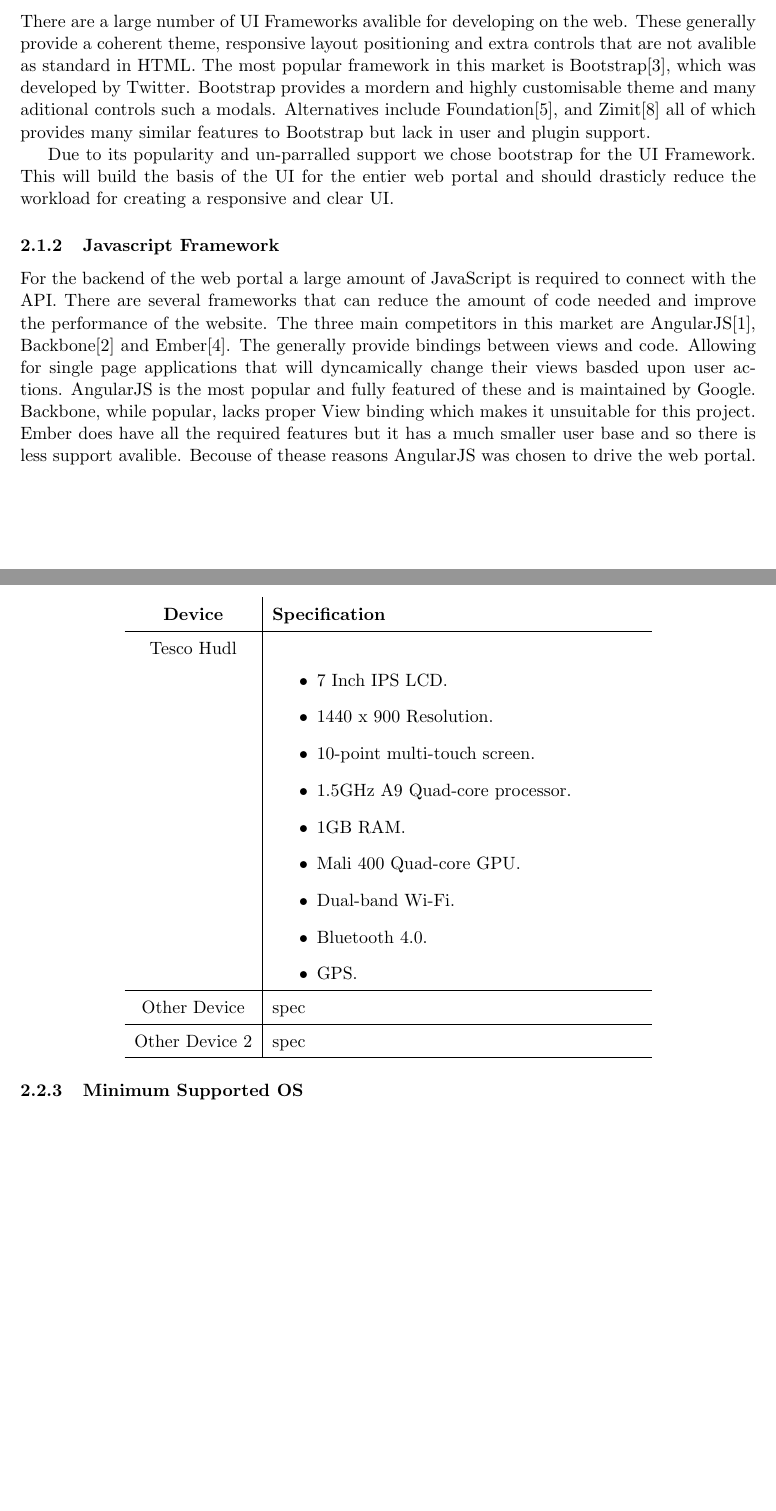
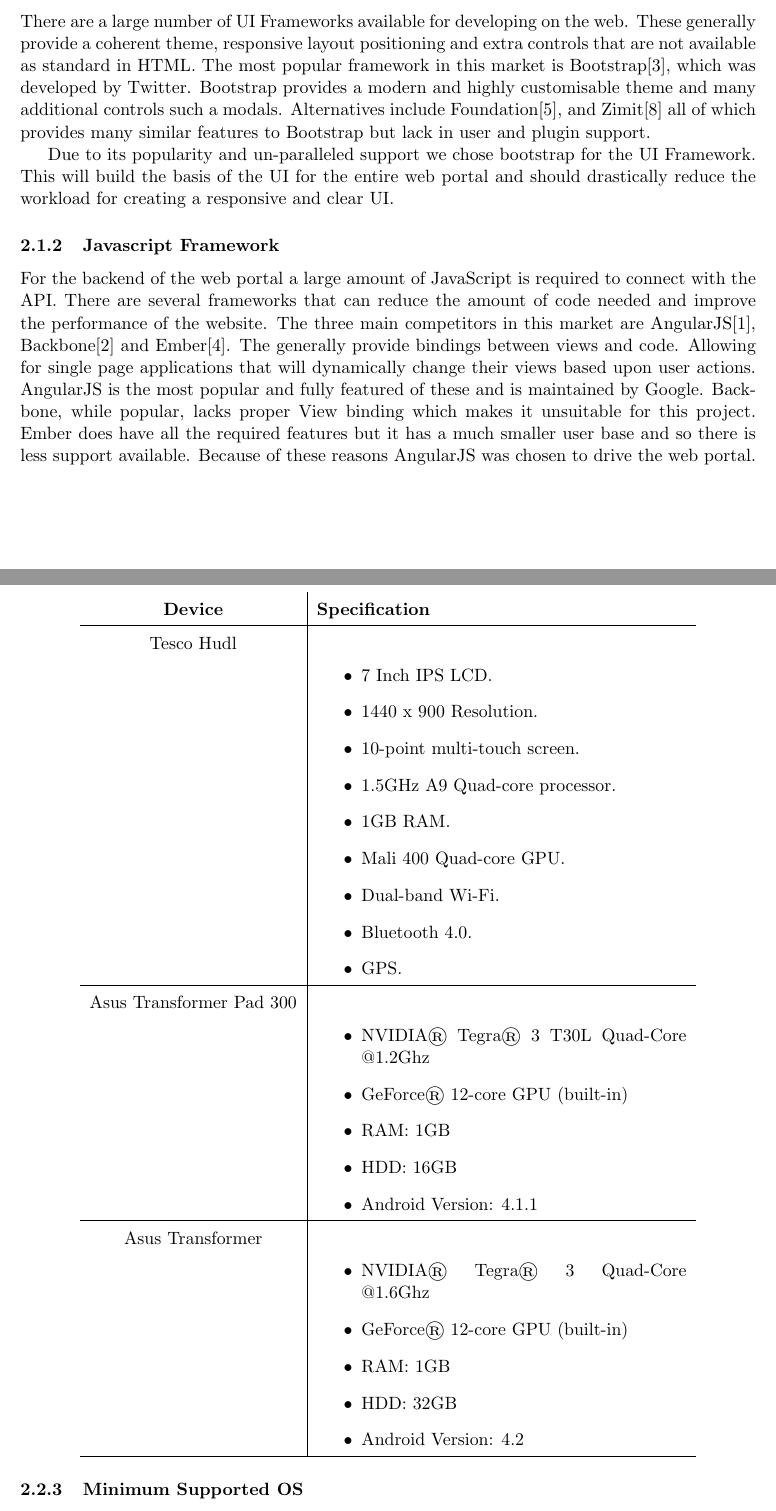
Before and after one commit to hyperatom/MEngGroupDocuments, a LaTeX document (Milestone-2/Milestone-2.tex): two parts of pages 4 and 5 of 47 before the commit and two parts of pages 4 and 6 of 48 after it, joined at a grey line, cut so that both start at the same text, the shorter picture padded with empty space. Compiled offline with pdfLaTeX; the source files are stored in an older character set and shown here as Unicode.

Commit message:
commit before pulling adam's images

```diff
--- a/Milestone-2/Milestone-2.tex
+++ b/Milestone-2/Milestone-2.tex
@@ -100,12 +100,12 @@
 There are many technologies avalible for web development. It was imporant that we picked the best tools and frameworks to help with the development.
 
 \subsubsection{UI Framework}
-There are a large number of UI Frameworks avalible for developing on the web. These generally provide a coherent theme, responsive layout positioning and extra controls that are not avalible as standard in HTML. The most popular framework in this market is Bootstrap\cite{bootstrap}, which was developed by Twitter. Bootstrap provides a mordern and highly customisable theme and many aditional controls such a modals. Alternatives include Foundation\cite{foundation}, and Zimit\cite{zimit} all of which provides many similar features to Bootstrap but lack in user and plugin support.
+There are a large number of UI Frameworks available for developing on the web. These generally provide a coherent theme, responsive layout positioning and extra controls that are not available as standard in HTML. The most popular framework in this market is Bootstrap\cite{bootstrap}, which was developed by Twitter. Bootstrap provides a modern and highly customisable theme and many additional controls such a modals. Alternatives include Foundation\cite{foundation}, and Zimit\cite{zimit} all of which provides many similar features to Bootstrap but lack in user and plugin support.
 
-Due to its popularity and un-parralled support we chose bootstrap for the UI Framework. This will build the basis of the UI for the entier web portal and should drasticly reduce the workload for creating a responsive and clear UI.
+Due to its popularity and un-paralleled support we chose bootstrap for the UI Framework. This will build the basis of the UI for the entire web portal and should drastically reduce the workload for creating a responsive and clear UI.
 
 \subsubsection{Javascript Framework}
-For the backend of the web portal a large amount of JavaScript is required to connect with the API. There are several frameworks that can reduce the amount of code needed and improve the performance of the website. The three main competitors in this market are AngularJS\cite{angular}, Backbone\cite{backbone} and Ember\cite{ember}. The generally provide bindings between views and code. Allowing for single page applications that will dyncamically change their views basded upon user actions. AngularJS is the most popular and fully featured of these and is maintained by Google. Backbone, while popular, lacks proper View binding which makes it unsuitable for this project. Ember does have all the required features but it has a much smaller user base and so there is less support avalible. Becouse of thease reasons AngularJS was chosen to drive the web portal.
+For the backend of the web portal a large amount of JavaScript is required to connect with the API. There are several frameworks that can reduce the amount of code needed and improve the performance of the website. The three main competitors in this market are AngularJS\cite{angular}, Backbone\cite{backbone} and Ember\cite{ember}. The generally provide bindings between views and code. Allowing for single page applications that will dynamically change their views based upon user actions. AngularJS is the most popular and fully featured of these and is maintained by Google. Backbone, while popular, lacks proper View binding which makes it unsuitable for this project. Ember does have all the required features but it has a much smaller user base and so there is less support available. Because of these reasons AngularJS was chosen to drive the web portal.
 
 \subsection{Android}
 As the project includes an Android application, it has been important to choose effective software and technology for development, this ranges from the Integrated Development Environment (IDE) used by the development team to the hardware devices used for testing.
@@ -132,8 +132,20 @@
 \item Bluetooth 4.0.
 \item GPS.
 \end{itemize} \\ \hline
-Other Device & spec \\ \hline
-Other Device 2 & spec \\ \hline
+Asus Transformer Pad 300 & 	\begin{itemize}
+	\item NVIDIA® Tegra® 3 T30L Quad-Core @1.2Ghz
+	\item GeForce® 12-core GPU (built-in)
+	\item RAM: 1GB
+	\item HDD: 16GB
+	\item Android Version: 4.1.1
+	\end{itemize} \\ \hline
+Asus Transformer & \begin{itemize}
+	\item NVIDIA® Tegra® 3 Quad-Core @1.6Ghz
+	\item GeForce® 12-core GPU (built-in)
+	\item RAM: 1GB
+	\item HDD: 32GB
+	\item Android Version: 4.2
+\end{itemize} \\ \hline
 
 \end{tabular}
 \end{center}
```
